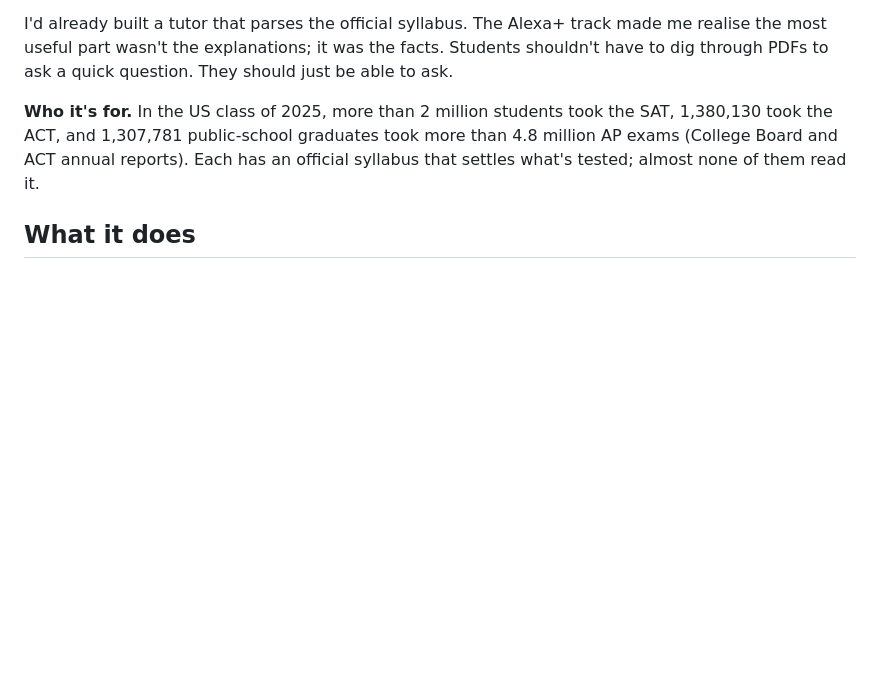
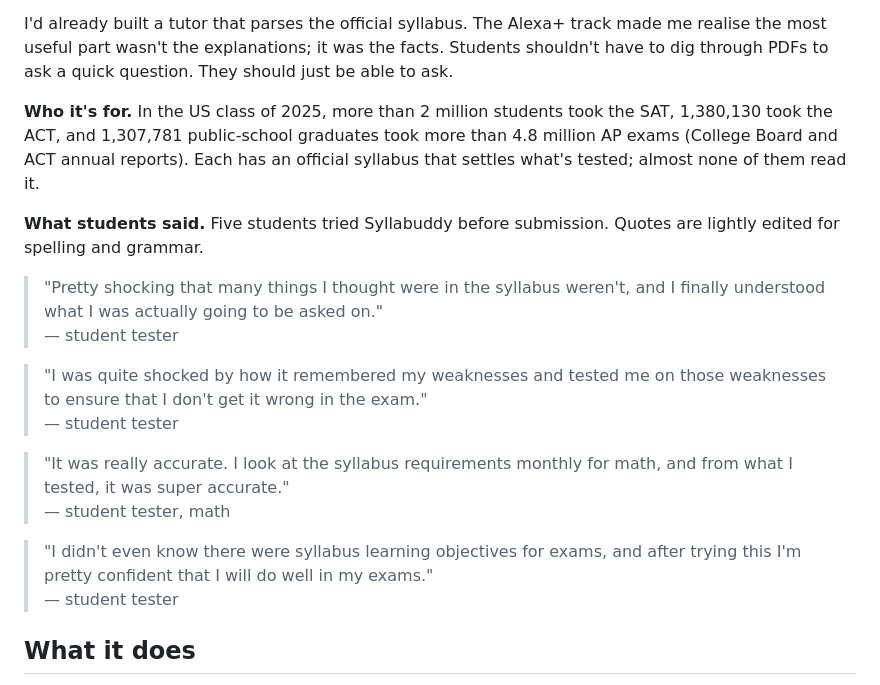
Before and after one commit to fahad208177-tech/Syllabuddy, a Markdown page: docs/DEVPOST.md, the part around the change. Drawn GitHub-style; blank space fills up the shorter version.

```diff
--- a/docs/DEVPOST.md
+++ b/docs/DEVPOST.md
@@ -13,6 +13,20 @@ When I'm revising for my A Levels, I can get a chatbot to explain almost anythin
 I'd already built a tutor that parses the official syllabus. The Alexa+ track made me realise the most useful part wasn't the explanations; it was the facts. Students shouldn't have to dig through PDFs to ask a quick question. They should just be able to ask.
 
 **Who it's for.** In the US class of 2025, more than 2 million students took the SAT, 1,380,130 took the ACT, and 1,307,781 public-school graduates took more than 4.8 million AP exams (College Board and ACT annual reports). Each has an official syllabus that settles what's tested; almost none of them read it.
+
+**What students said.** Five students tried Syllabuddy before submission. Quotes are lightly edited for spelling and grammar.
+
+> "Pretty shocking that many things I thought were in the syllabus weren't, and I finally understood what I was actually going to be asked on."
+> <br>— student tester
+
+> "I was quite shocked by how it remembered my weaknesses and tested me on those weaknesses to ensure that I don't get it wrong in the exam."
+> <br>— student tester
+
+> "It was really accurate. I look at the syllabus requirements monthly for math, and from what I tested, it was super accurate."
+> <br>— student tester, math
+
+> "I didn't even know there were syllabus learning objectives for exams, and after trying this I'm pretty confident that I will do well in my exams."
+> <br>— student tester
 
 ## What it does
 
```
Also changed, not shown: README.md (+14 -0 lines).
